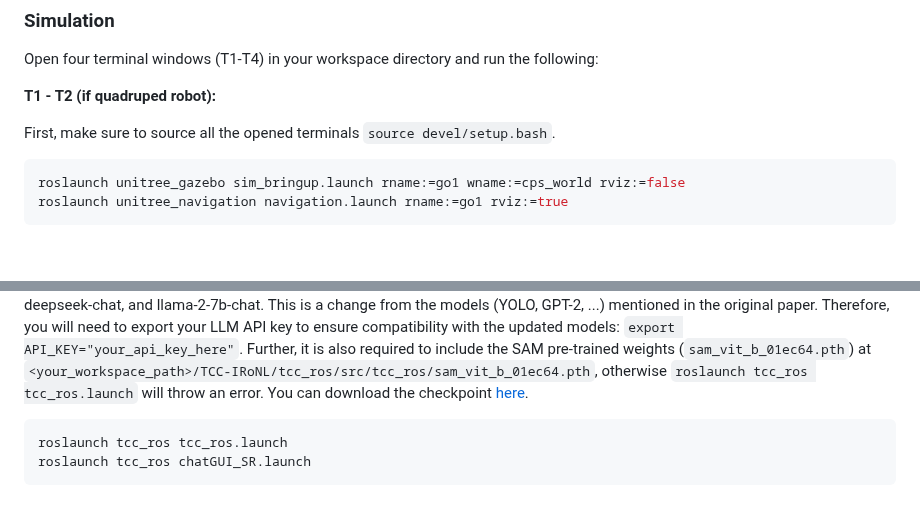
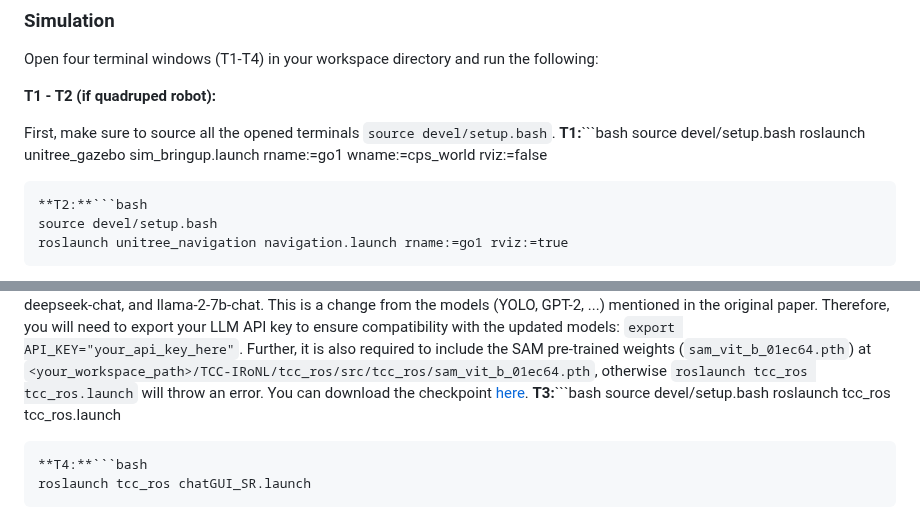
Before and after one commit to LinusNEP/TCC-IRoNL, a Markdown page: README.md, 2 parts joined by grey strips. Rendered like a GitHub page; blank space fills up the shorter version.

````diff
--- a/README.md
+++ b/README.md
@@ -81,8 +81,12 @@ Open four terminal windows (T1-T4) in your workspace directory and run the follo
 **T1 - T2 (if quadruped robot):**
 
 First, make sure to source all the opened terminals `source devel/setup.bash`.
-```bash
+**T1:**```bash
+source devel/setup.bash
 roslaunch unitree_gazebo sim_bringup.launch rname:=go1 wname:=cps_world rviz:=false
+```
+**T2:**```bash
+source devel/setup.bash
 roslaunch unitree_navigation navigation.launch rname:=go1 rviz:=true
 ```
 After running T1 -T2 above, the robot will lie on the floor of the Gazebo world. At the terminal where you ran `roslaunch unitree_gazebo sim_bringup.launch rname:=go1 wname:=cps_world rviz:=false`, press the key '2' on the keyboard to switch the robot's state from Passive(initial state) to FixedStand. After, you can press the '5' key to switch from FixedStand to MoveBase. At this point, the robot is ready to receive navigation commands.
@@ -97,8 +101,11 @@ For the wheeled robot, you do not need to switch states. After launching `roslau
 **T3 - T4:**
 
 Ensure that the virtual environment that was created after installing the TCC-IRoNL and its dependencies is activated `source TCC-IRoNLEnv/bin/activate` in each of T3 - T4. Upon running `roslaunch tcc_ros chatGUI_SR.launch` below, a menu will appear, allowing you to input either textual or vocal (audio) instructions. Note, we have updated both the visual perception node and the large language models (LLMs) to utilise the Segment Anything Model (SAM), as well as the latest GPTs (gpt-40, gpt-40-mini, etc.), deepseek-chat, and llama-2-7b-chat. This is a change from the models (YOLO, GPT-2, ...) mentioned in the original paper. Therefore, you will need to export your LLM API key to ensure compatibility with the updated models: `export API_KEY="your_api_key_here"`. Further, it is also required to include the SAM pre-trained weights (`sam_vit_b_01ec64.pth`) at `<your_workspace_path>/TCC-IRoNL/tcc_ros/src/tcc_ros/sam_vit_b_01ec64.pth`, otherwise `roslaunch tcc_ros tcc_ros.launch` will throw an error. You can download the checkpoint [here](https://github.com/facebookresearch/segment-anything?tab=readme-ov-file#model-checkpoints).
-```bash
+**T3:**```bash
+source devel/setup.bash
 roslaunch tcc_ros tcc_ros.launch
+```
+**T4:**```bash
 roslaunch tcc_ros chatGUI_SR.launch
 ```
 Interact with the simulated robot through natural language. You can start with non-goal-directed commands like *"Move forward 1.5m at 0.2m/s", "Move backwards 2m and thereafter move in a circular pattern of diameter 2m", etc*. You could also ask general questions or retrieve data from the robot, e.g., *"Tell me about your capabilities", "Report your current orientation", etc*. For goal-directed commands, e.g., *Go between the Secretary's office and the kitchen twice, Head to the location (0,3,0) and return to your start location afterwards, etc*, use the following environment layout as a reference. You could also adapt your own Gazebo world. For this, you will have to define the location's name in the configuration file (`config.yaml`).
````
